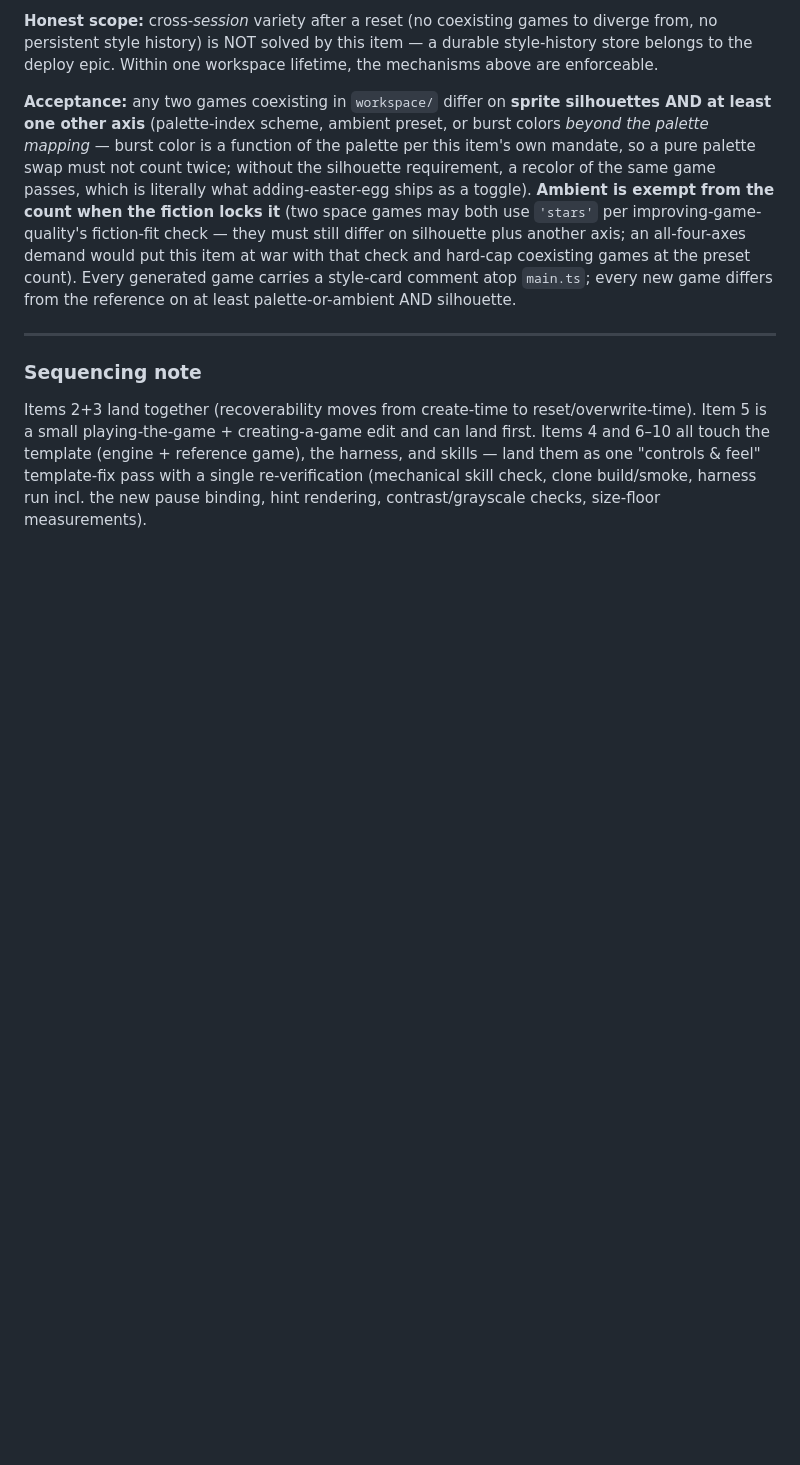
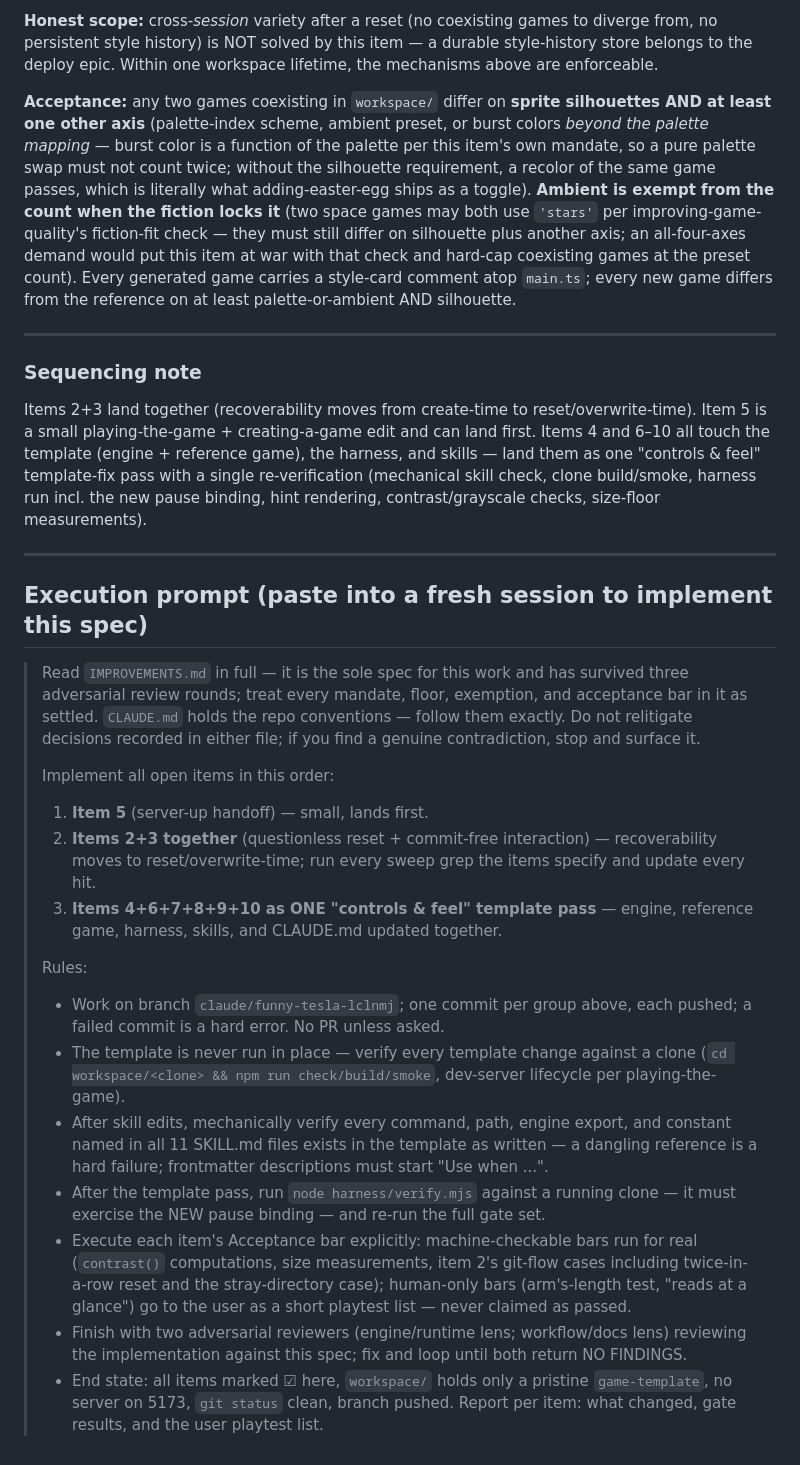
Before and after one commit to PatAkil/retrovibe, a Markdown page: IMPROVEMENTS.md, the part around the change. Rendered like a GitHub page; blank space fills up the shorter version.

Commit message:
Improvement spec: append the fresh-context execution prompt
The spec now carries its own handoff — a paste-ready prompt for a fresh
session covering implementation order, gates, acceptance execution, and
the closing adversarial review loop.

Co-Authored-By: Claude Opus 4.8 <noreply@anthropic.com>
Claude-Session: https://claude.ai/code/session_014D1gbe42iyoHx7hPxe3kV9

```diff
--- a/IMPROVEMENTS.md
+++ b/IMPROVEMENTS.md
@@ -440,3 +440,46 @@ reference game), the harness, and skills — land them as one "controls &
 feel" template-fix pass with a single re-verification (mechanical skill
 check, clone build/smoke, harness run incl. the new pause binding, hint
 rendering, contrast/grayscale checks, size-floor measurements).
+
+---
+
+## Execution prompt (paste into a fresh session to implement this spec)
+
+> Read `IMPROVEMENTS.md` in full — it is the sole spec for this work and has
+> survived three adversarial review rounds; treat every mandate, floor,
+> exemption, and acceptance bar in it as settled. `CLAUDE.md` holds the repo
+> conventions — follow them exactly. Do not relitigate decisions recorded in
+> either file; if you find a genuine contradiction, stop and surface it.
+>
+> Implement all open items in this order:
+> 1. **Item 5** (server-up handoff) — small, lands first.
+> 2. **Items 2+3 together** (questionless reset + commit-free interaction) —
+>    recoverability moves to reset/overwrite-time; run every sweep grep the
+>    items specify and update every hit.
+> 3. **Items 4+6+7+8+9+10 as ONE "controls & feel" template pass** — engine,
+>    reference game, harness, skills, and CLAUDE.md updated together.
+>
+> Rules:
+> - Work on branch `claude/funny-tesla-lclnmj`; one commit per group above,
+>   each pushed; a failed commit is a hard error. No PR unless asked.
+> - The template is never run in place — verify every template change against
+>   a clone (`cd workspace/<clone> && npm run check/build/smoke`, dev-server
+>   lifecycle per playing-the-game).
+> - After skill edits, mechanically verify every command, path, engine
+>   export, and constant named in all 11 SKILL.md files exists in the
+>   template as written — a dangling reference is a hard failure; frontmatter
+>   descriptions must start "Use when ...".
+> - After the template pass, run `node harness/verify.mjs` against a running
+>   clone — it must exercise the NEW pause binding — and re-run the full gate
+>   set.
+> - Execute each item's Acceptance bar explicitly: machine-checkable bars run
+>   for real (`contrast()` computations, size measurements, item 2's git-flow
+>   cases including twice-in-a-row reset and the stray-directory case);
+>   human-only bars (arm's-length test, "reads at a glance") go to the user
+>   as a short playtest list — never claimed as passed.
+> - Finish with two adversarial reviewers (engine/runtime lens;
+>   workflow/docs lens) reviewing the implementation against this spec; fix
+>   and loop until both return NO FINDINGS.
+> - End state: all items marked ☑ here, `workspace/` holds only a pristine
+>   `game-template`, no server on 5173, `git status` clean, branch pushed.
+>   Report per item: what changed, gate results, and the user playtest list.
```
